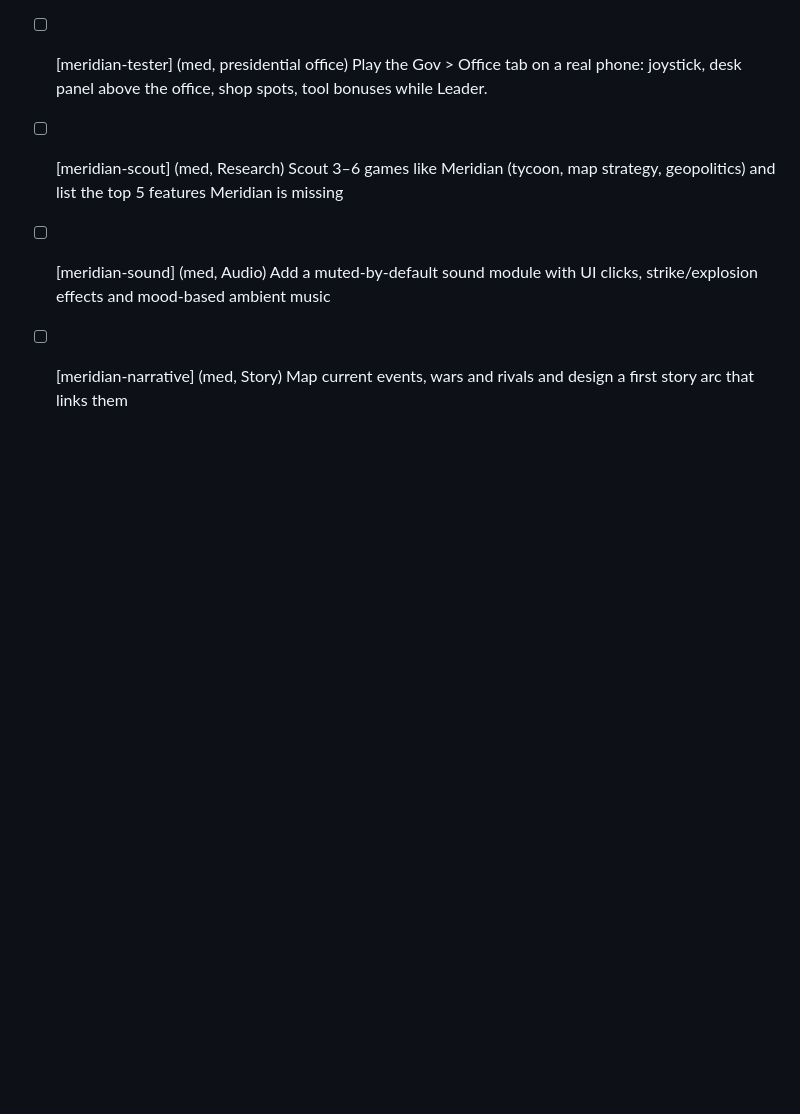
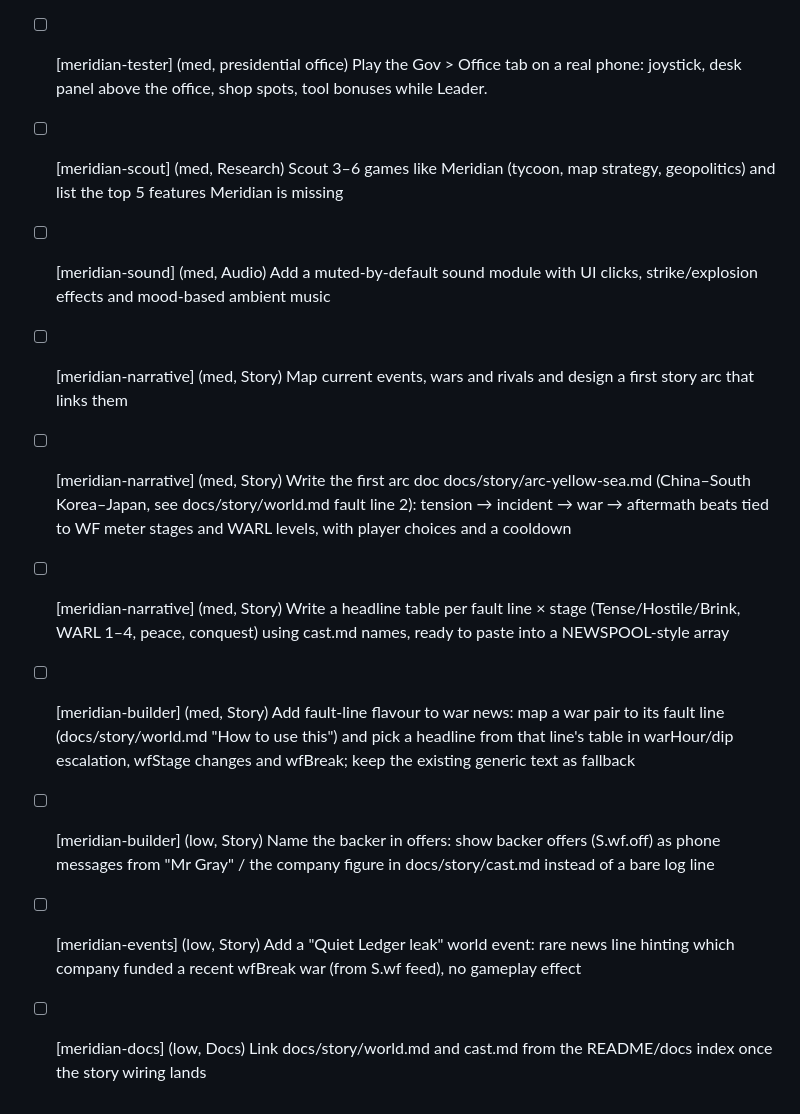
Before and after one commit to Meridian-tycoon/Meridian, a Markdown page: TODO.md, the part around the change. Rendered like a GitHub page; blank space fills up the shorter version.

```diff
--- a/TODO.md
+++ b/TODO.md
@@ -36,3 +36,9 @@ Format: `- [ ] [agent-name] (priority, area) task`
 - [ ] [meridian-scout] (med, Research) Scout 3–6 games like Meridian (tycoon, map strategy, geopolitics) and list the top 5 features Meridian is missing
 - [ ] [meridian-sound] (med, Audio) Add a muted-by-default sound module with UI clicks, strike/explosion effects and mood-based ambient music
 - [ ] [meridian-narrative] (med, Story) Map current events, wars and rivals and design a first story arc that links them
+- [ ] [meridian-narrative] (med, Story) Write the first arc doc docs/story/arc-yellow-sea.md (China–South Korea–Japan, see docs/story/world.md fault line 2): tension → incident → war → aftermath beats tied to WF meter stages and WARL levels, with player choices and a cooldown
+- [ ] [meridian-narrative] (med, Story) Write a headline table per fault line × stage (Tense/Hostile/Brink, WARL 1–4, peace, conquest) using cast.md names, ready to paste into a NEWSPOOL-style array
+- [ ] [meridian-builder] (med, Story) Add fault-line flavour to war news: map a war pair to its fault line (docs/story/world.md "How to use this") and pick a headline from that line's table in warHour/dip escalation, wfStage changes and wfBreak; keep the existing generic text as fallback
+- [ ] [meridian-builder] (low, Story) Name the backer in offers: show backer offers (S.wf.off) as phone messages from "Mr Gray" / the company figure in docs/story/cast.md instead of a bare log line
+- [ ] [meridian-events] (low, Story) Add a "Quiet Ledger leak" world event: rare news line hinting which company funded a recent wfBreak war (from S.wf feed), no gameplay effect
+- [ ] [meridian-docs] (low, Docs) Link docs/story/world.md and cast.md from the README/docs index once the story wiring lands
```
Also changed, not shown: docs/story/cast.md (added, +68 -0 lines), docs/story/world.md (added, +171 -0 lines).
